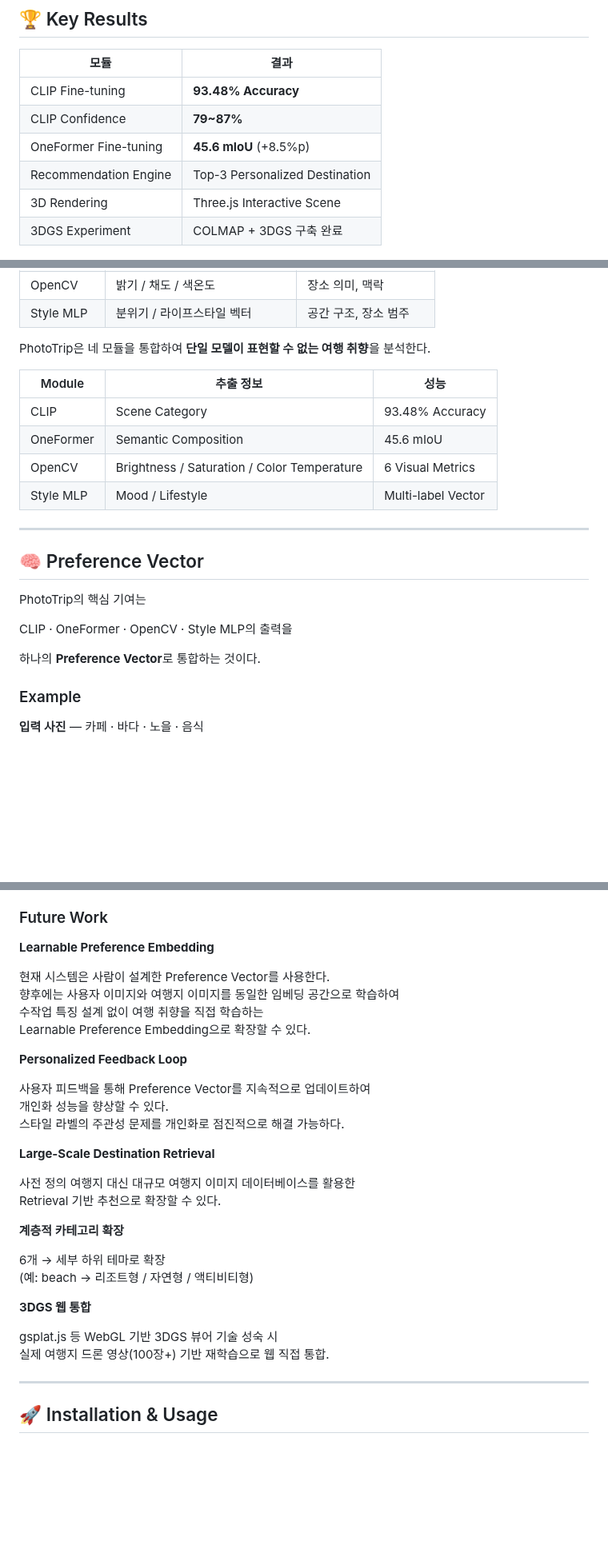
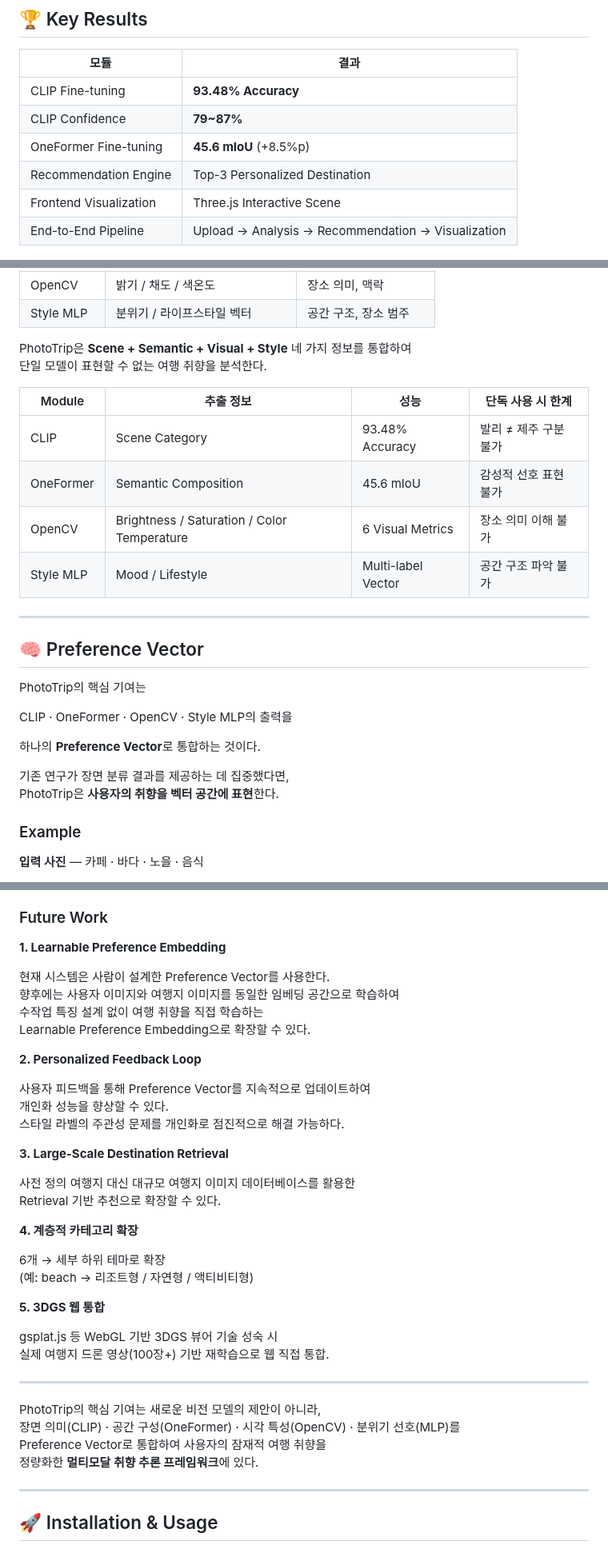
Before and after one commit to ysnni2/PhotoTrip, a Markdown page: README.md, 3 parts joined by grey strips. Shown at 80% size. GitHub-like rendering; blank space fills up the shorter version.

Commit message:
Update README.md
구조 수정

```diff
--- a/README.md
+++ b/README.md
@@ -45,8 +50,8 @@
 | CLIP Confidence | **79~87%** |
 | OneFormer Fine-tuning | **45.6 mIoU** (+8.5%p) |
 | Recommendation Engine | Top-3 Personalized Destination |
-| 3D Rendering | Three.js Interactive Scene |
-| 3DGS Experiment | COLMAP + 3DGS 구축 완료 |
+| Frontend Visualization | Three.js Interactive Scene |
+| End-to-End Pipeline | Upload → Analysis → Recommendation → Visualization |
 
 <p align="center">
 <img src="results/full_experiment_history.png.png" width="80%">
@@ -121,14 +126,15 @@ Style MLP는 분위기를 추정할 수 있지만 **공간 구조**는 파악하
 | OpenCV | 밝기 / 채도 / 색온도 | 장소 의미, 맥락 |
 | Style MLP | 분위기 / 라이프스타일 벡터 | 공간 구조, 장소 범주 |
 
-PhotoTrip은 네 모듈을 통합하여 **단일 모델이 표현할 수 없는 여행 취향**을 분석한다.
+PhotoTrip은 **Scene + Semantic + Visual + Style** 네 가지 정보를 통합하여
+단일 모델이 표현할 수 없는 여행 취향을 분석한다.
 
-| Module | 추출 정보 | 성능 |
-|--------|----------|------|
-| CLIP | Scene Category | 93.48% Accuracy |
-| OneFormer | Semantic Composition | 45.6 mIoU |
-| OpenCV | Brightness / Saturation / Color Temperature | 6 Visual Metrics |
-| Style MLP | Mood / Lifestyle | Multi-label Vector |
+| Module | 추출 정보 | 성능 | 단독 사용 시 한계 |
+|--------|----------|------|----------------|
+| CLIP | Scene Category | 93.48% Accuracy | 발리 ≠ 제주 구분 불가 |
+| OneFormer | Semantic Composition | 45.6 mIoU | 감성적 선호 표현 불가 |
+| OpenCV | Brightness / Saturation / Color Temperature | 6 Visual Metrics | 장소 의미 이해 불가 |
+| Style MLP | Mood / Lifestyle | Multi-label Vector | 공간 구조 파악 불가 |
 
 ---
 
@@ -139,6 +145,9 @@ PhotoTrip의 핵심 기여는
 CLIP · OneFormer · OpenCV · Style MLP의 출력을
 
 하나의 **Preference Vector**로 통합하는 것이다.
+
+기존 연구가 장면 분류 결과를 제공하는 데 집중했다면,
+PhotoTrip은 **사용자의 취향을 벡터 공간에 표현**한다.
 
 ### Example
 
@@ -531,33 +530,40 @@ flowchart LR
 
 ### Future Work
 
-**Learnable Preference Embedding**
+**1. Learnable Preference Embedding**
 
 현재 시스템은 사람이 설계한 Preference Vector를 사용한다.
 향후에는 사용자 이미지와 여행지 이미지를 동일한 임베딩 공간으로 학습하여
 수작업 특징 설계 없이 여행 취향을 직접 학습하는
 Learnable Preference Embedding으로 확장할 수 있다.
 
-**Personalized Feedback Loop**
+**2. Personalized Feedback Loop**
 
 사용자 피드백을 통해 Preference Vector를 지속적으로 업데이트하여
 개인화 성능을 향상할 수 있다.
 스타일 라벨의 주관성 문제를 개인화로 점진적으로 해결 가능하다.
 
-**Large-Scale Destination Retrieval**
+**3. Large-Scale Destination Retrieval**
 
 사전 정의 여행지 대신 대규모 여행지 이미지 데이터베이스를 활용한
 Retrieval 기반 추천으로 확장할 수 있다.
 
-**계층적 카테고리 확장**
+**4. 계층적 카테고리 확장**
 
 6개 → 세부 하위 테마로 확장
 (예: beach → 리조트형 / 자연형 / 액티비티형)
 
-**3DGS 웹 통합**
+**5. 3DGS 웹 통합**
 
 gsplat.js 등 WebGL 기반 3DGS 뷰어 기술 성숙 시
 실제 여행지 드론 영상(100장+) 기반 재학습으로 웹 직접 통합.
+
+---
+
+PhotoTrip의 핵심 기여는 새로운 비전 모델의 제안이 아니라,
+장면 의미(CLIP) · 공간 구성(OneFormer) · 시각 특성(OpenCV) · 분위기 선호(MLP)를
+Preference Vector로 통합하여 사용자의 잠재적 여행 취향을
+정량화한 **멀티모달 취향 추론 프레임워크**에 있다.
 
 ---
 
```
Also changed, not shown: other parts of README.md (+14 -19 lines).
